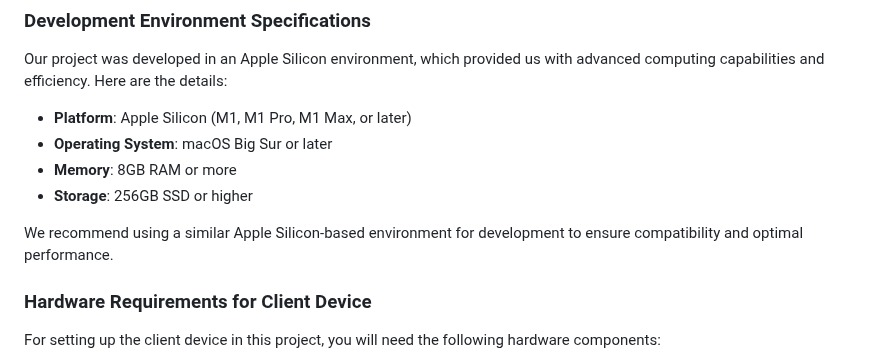
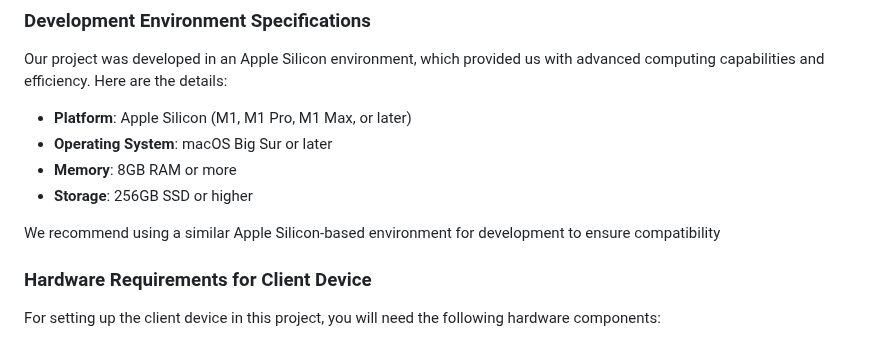
Before and after one commit to noFlowWater/signage_solution, a Markdown page: README.md, the part around the change. Drawn GitHub-style.

```diff
--- a/README.md
+++ b/README.md
@@ -144,7 +144,7 @@ Our project was developed in an Apple Silicon environment, which provided us wit
 - **Memory**: 8GB RAM or more
 - **Storage**: 256GB SSD or higher
 
-We recommend using a similar Apple Silicon-based environment for development to ensure compatibility and optimal performance.
+We recommend using a similar Apple Silicon-based environment for development to ensure compatibility
 
 ### Hardware Requirements for Client Device
 
```
